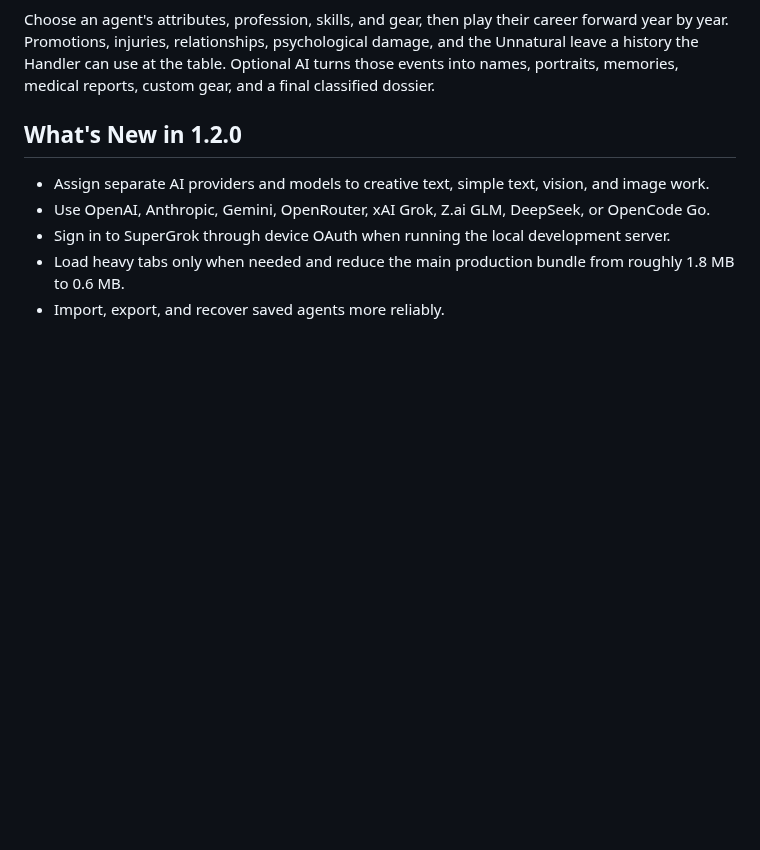
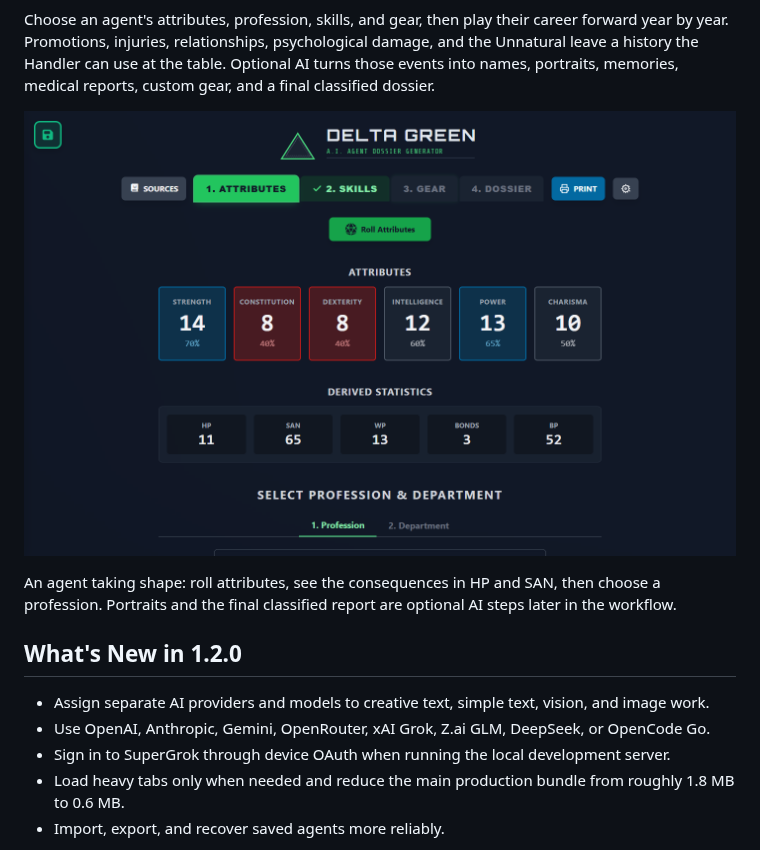
Before and after one commit to apoapostolov/Delta-Green-AI-Dossier-Generator, a Markdown page: README.md, the part around the change. GitHub-like rendering; pictures changed too: docs/screenshots/agent-creation.png (added); blank space fills up the shorter version.

Commit message:
docs: show a real agent creation screen

```diff
--- a/README.md
+++ b/README.md
@@ -13,8 +13,11 @@ damage, and the Unnatural leave a history the Handler can use at the table.
 Optional AI turns those events into names, portraits, memories, medical reports,
 custom gear, and a final classified dossier.
 
-<!-- Product proof needed: capture the finished Dossier tab with portrait,
-career timeline, and classified report visible. -->
+![A newly rolled agent with attributes, derived statistics, and profession selection in the running app](docs/screenshots/agent-creation.png)
+
+An agent taking shape: roll attributes, see the consequences in HP and SAN,
+then choose a profession. Portraits and the final classified report are
+optional AI steps later in the workflow.
 
 ## What's New in 1.2.0
 
```
